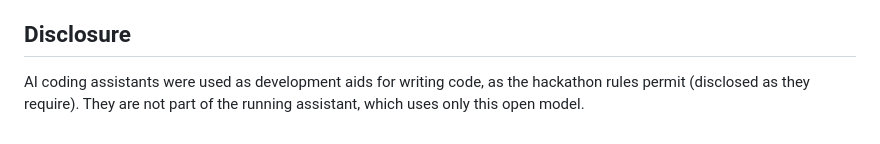
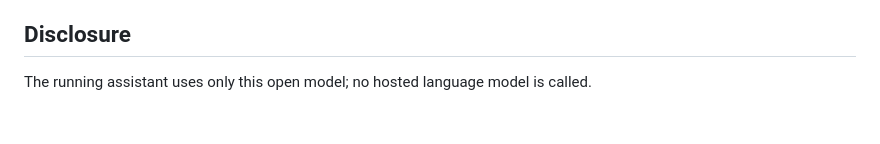
Before and after one commit to SANGRAMLEMBE/Bhugoole-geoai-outdoor-slm, a Markdown page: hf/MODEL_CARD.md, the part around the change. Rendered like a GitHub page.

```diff
--- a/hf/MODEL_CARD.md
+++ b/hf/MODEL_CARD.md
@@ -84,5 +84,4 @@ model = AutoModelForCausalLM.from_pretrained(repo, torch_dtype="auto")
 
 ## Disclosure
 
-AI coding assistants were used as development aids for writing code, as the hackathon rules permit
-(disclosed as they require). They are not part of the running assistant, which uses only this open model.
+The running assistant uses only this open model; no hosted language model is called.
```
Also changed, not shown: README.md (+1 -2 lines).
